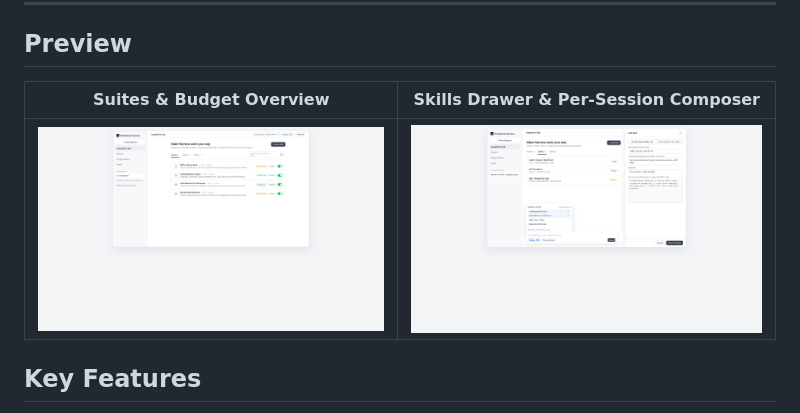
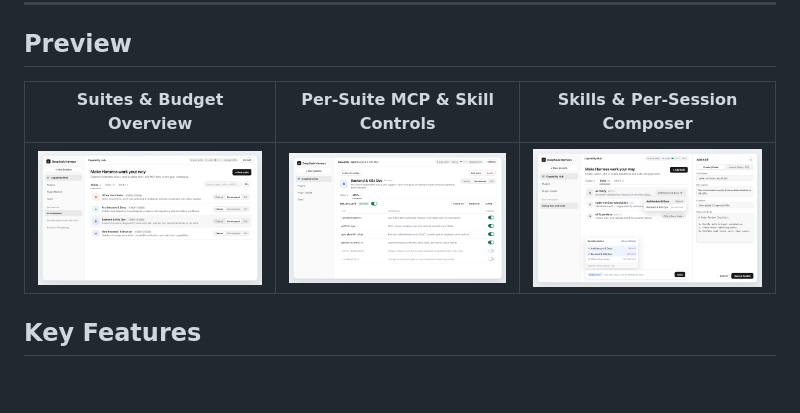
Before and after one commit to fengguanghuai/dsh-capability-hub, a Markdown page: README.md, the part around the change. Rendered like a GitHub page; pictures changed too: assets/preview-skills.png, assets/preview-suite-detail.png (added), assets/preview-suites.png; blank space fills up the shorter version.

```diff
--- a/README.md
+++ b/README.md
@@ -12,9 +12,9 @@ A unified capability hub for **DeepSeek Harness (DSH)** that lets you organize *
 
 ## Preview
 
-| Suites & Budget Overview | Skills Drawer & Per-Session Composer |
-| --- | --- |
-| ![Suites Overview](https://raw.githubusercontent.com/fengguanghuai/dsh-capability-hub/main/assets/preview-suites.png) | ![Skills & Per-Session Composer](https://raw.githubusercontent.com/fengguanghuai/dsh-capability-hub/main/assets/preview-skills.png) |
+| Suites & Budget Overview | Per-Suite MCP & Skill Controls | Skills & Per-Session Composer |
+| --- | --- | --- |
+| ![Suites Overview](https://raw.githubusercontent.com/fengguanghuai/dsh-capability-hub/main/assets/preview-suites.png) | ![Suite Detail](https://raw.githubusercontent.com/fengguanghuai/dsh-capability-hub/main/assets/preview-suite-detail.png) | ![Skills & Per-Session Composer](https://raw.githubusercontent.com/fengguanghuai/dsh-capability-hub/main/assets/preview-skills.png) |
 
 ## Key Features
 
```
Also changed, not shown: README.zh-CN.md (+3 -3 lines), assets/icon-256.png (added), 1 other file.
